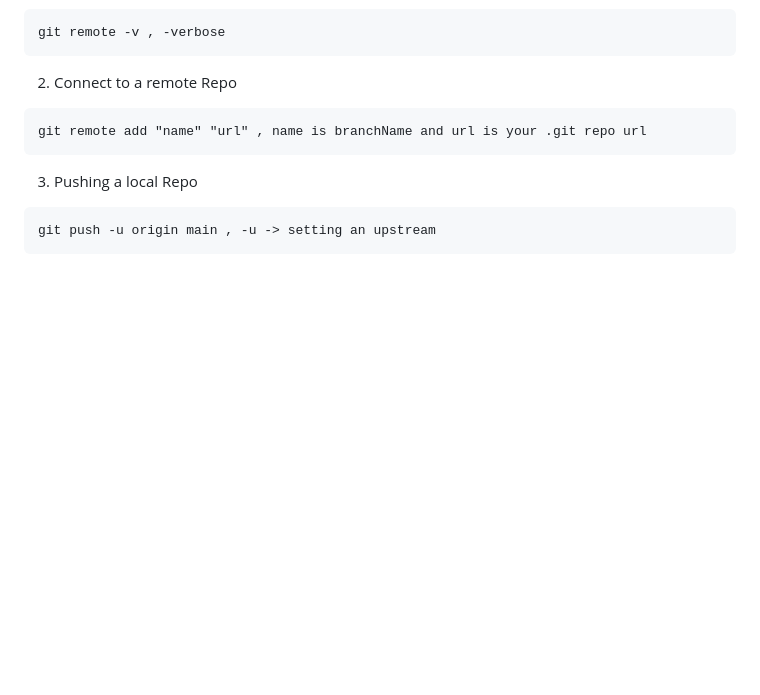
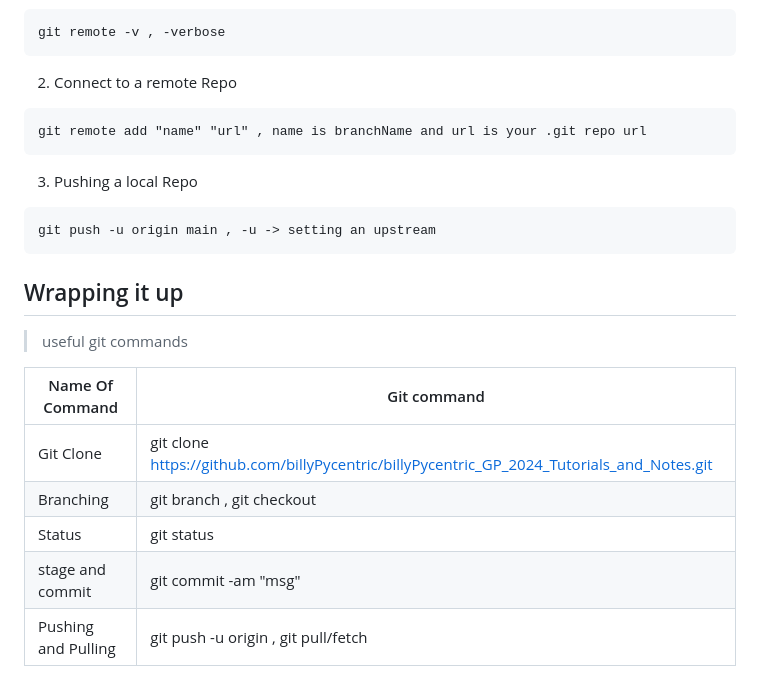
Before and after one commit to billyPycentric/billyPycentric_GP_2024_Tutorials_and_Notes, a Markdown page: git/git_notes.md, the part around the change. Drawn GitHub-style; blank space fills up the shorter version.

Commit message:
update : added alst section

```diff
--- a/git/git_notes.md
+++ b/git/git_notes.md
@@ -146,3 +146,14 @@ git remote add "name" "url" , name is branchName and url is your .git repo url
 ~~~
 git push -u origin main , -u -> setting an upstream
 ~~~
+## Wrapping it up
+> useful git commands
+
+
+| Name Of Command | Git command   |
+| -----           | ------- |
+| Git Clone       | git clone https://github.com/billyPycentric/billyPycentric_GP_2024_Tutorials_and_Notes.git      |
+|  Branching      | git branch ,  git checkout |
+| Status          | git status     |
+| stage and commit             | git commit -am "msg" |
+| Pushing and Pulling | git push -u origin , git pull/fetch |
```
